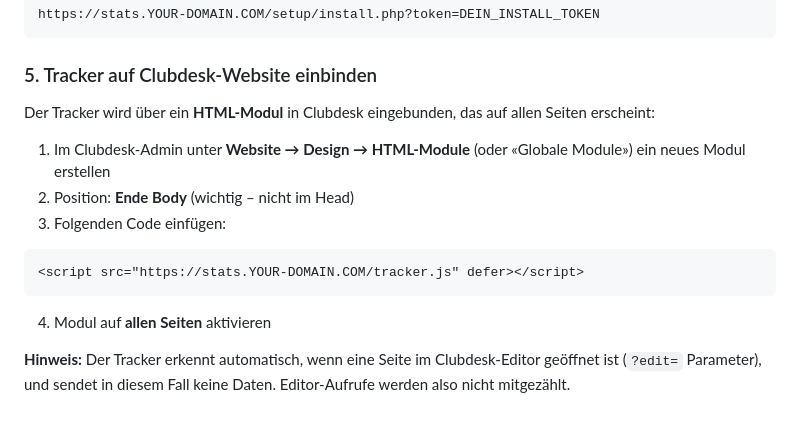
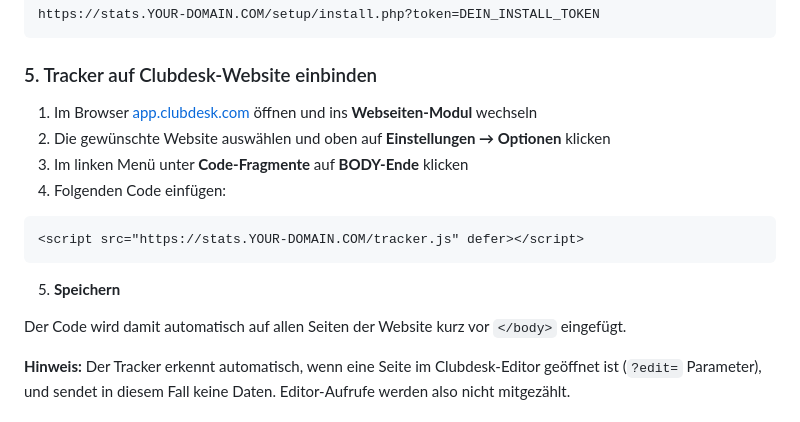
Before and after one commit to sbaebler/visitor-analytics-for-clubdesk, a Markdown page: README.md, the part around the change. Drawn GitHub-style.

Commit message:
Fix Clubdesk tracker integration instructions with correct navigation path
Co-Authored-By: Claude Sonnet 4.6 <noreply@anthropic.com>

````diff
--- a/README.md
+++ b/README.md
@@ -50,15 +50,16 @@ https://stats.YOUR-DOMAIN.COM/setup/install.php?token=DEIN_INSTALL_TOKEN
 
 ### 5. Tracker auf Clubdesk-Website einbinden
 
-Der Tracker wird über ein **HTML-Modul** in Clubdesk eingebunden, das auf allen Seiten erscheint:
-
-1. Im Clubdesk-Admin unter **Website → Design → HTML-Module** (oder «Globale Module») ein neues Modul erstellen
-2. Position: **Ende Body** (wichtig – nicht im Head)
-3. Folgenden Code einfügen:
+1. Im Browser [app.clubdesk.com](https://app.clubdesk.com) öffnen und ins **Webseiten-Modul** wechseln
+2. Die gewünschte Website auswählen und oben auf **Einstellungen → Optionen** klicken
+3. Im linken Menü unter **Code-Fragmente** auf **BODY-Ende** klicken
+4. Folgenden Code einfügen:
 ```html
 <script src="https://stats.YOUR-DOMAIN.COM/tracker.js" defer></script>
 ```
-4. Modul auf **allen Seiten** aktivieren
+5. **Speichern**
+
+Der Code wird damit automatisch auf allen Seiten der Website kurz vor `</body>` eingefügt.
 
 **Hinweis:** Der Tracker erkennt automatisch, wenn eine Seite im Clubdesk-Editor geöffnet ist (`?edit=` Parameter), und sendet in diesem Fall keine Daten. Editor-Aufrufe werden also nicht mitgezählt.
 
````
